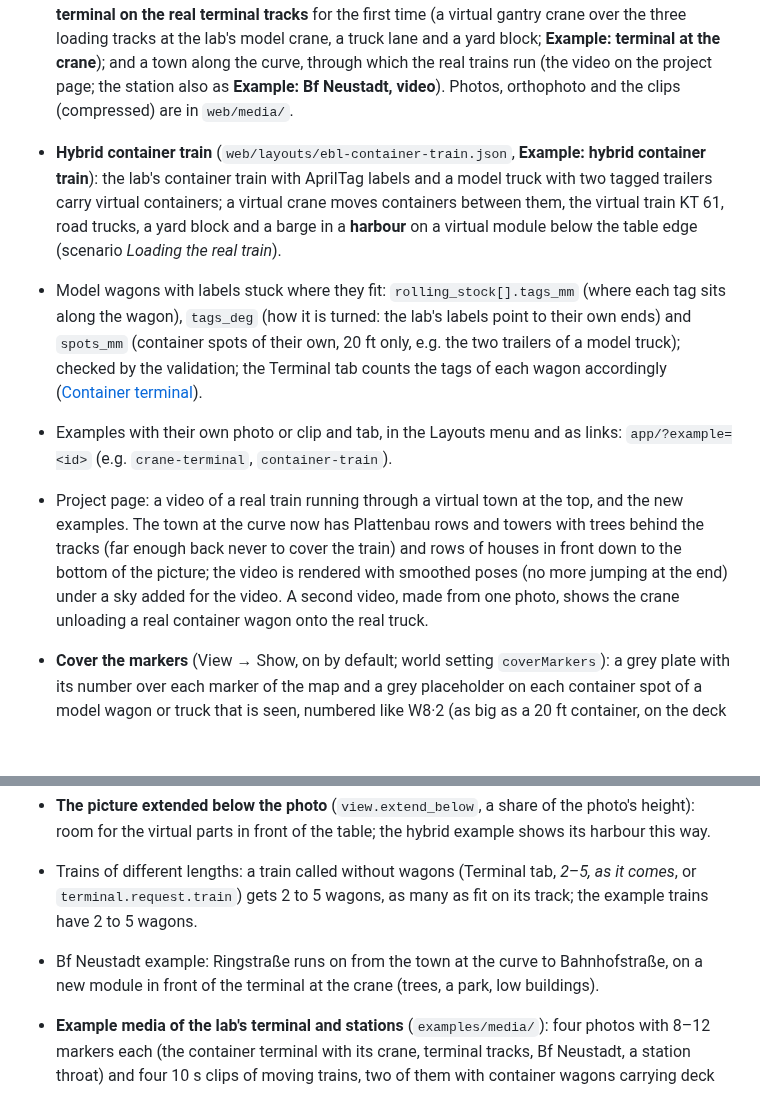
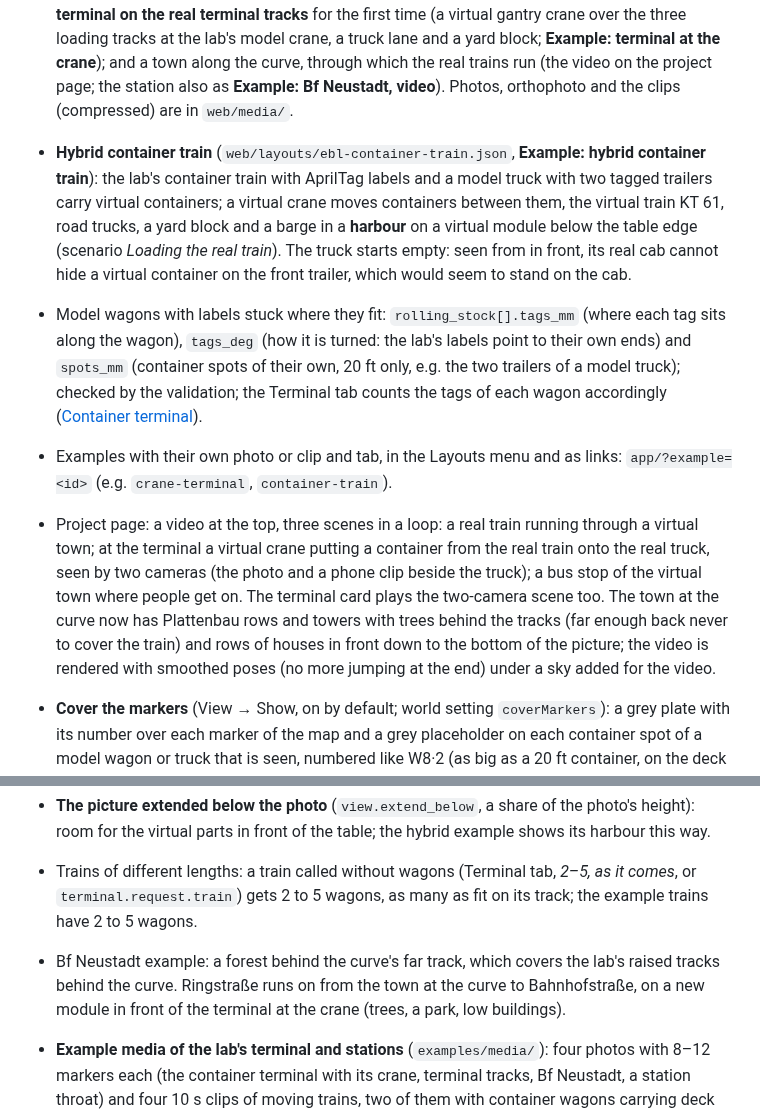
Before and after one commit to joernmht/ARail-EBL, a Markdown page: CHANGELOG.md, 2 parts joined by grey strips. Drawn GitHub-style; blank space fills up the shorter version.

```diff
--- a/CHANGELOG.md
+++ b/CHANGELOG.md
@@ -7,15 +7,15 @@ All notable changes to this project are documented here. The format follows [Kee
 ### Added
 
 - **Bigger example of the EBL table** (`web/layouts/ebl-neustadt.json`, **Layouts… → Example: Bf Neustadt**): about 6 m of the lab table from the curve to Bf Neustadt, surveyed with `arail-survey` from the photos and clips of 9 October 2026 (32 markers, locked, with an orthophoto for the flyover): the station with its two platforms and passengers, a station building, Bahnhofstraße and the bus station on a town module in front of the table; **the container terminal on the real terminal tracks** for the first time (a virtual gantry crane over the three loading tracks at the lab's model crane, a truck lane and a yard block; **Example: terminal at the crane**); and a town along the curve, through which the real trains run (the video on the project page; the station also as **Example: Bf Neustadt, video**). Photos, orthophoto and the clips (compressed) are in `web/media/`.
-- **Hybrid container train** (`web/layouts/ebl-container-train.json`, **Example: hybrid container train**): the lab's container train with AprilTag labels and a model truck with two tagged trailers carry virtual containers; a virtual crane moves containers between them, the virtual train KT 61, road trucks, a yard block and a barge in a **harbour** on a virtual module below the table edge (scenario *Loading the real train*).
+- **Hybrid container train** (`web/layouts/ebl-container-train.json`, **Example: hybrid container train**): the lab's container train with AprilTag labels and a model truck with two tagged trailers carry virtual containers; a virtual crane moves containers between them, the virtual train KT 61, road trucks, a yard block and a barge in a **harbour** on a virtual module below the table edge (scenario *Loading the real train*). The truck starts empty: seen from in front, its real cab cannot hide a virtual container on the front trailer, which would seem to stand on the cab.
 - Model wagons with labels stuck where they fit: `rolling_stock[].tags_mm` (where each tag sits along the wagon), `tags_deg` (how it is turned: the lab's labels point to their own ends) and `spots_mm` (container spots of their own, 20 ft only, e.g. the two trailers of a model truck); checked by the validation; the Terminal tab counts the tags of each wagon accordingly ([Container terminal](docs/container-terminal.md#labels-where-they-fit)).
 - Examples with their own photo or clip and tab, in the Layouts menu and as links: `app/?example=<id>` (e.g. `crane-terminal`, `container-train`).
-- Project page: a video of a real train running through a virtual town at the top, and the new examples. The town at the curve now has Plattenbau rows and towers with trees behind the tracks (far enough back never to cover the train) and rows of houses in front down to the bottom of the picture; the video is rendered with smoothed poses (no more jumping at the end) under a sky added for the video. A second video, made from one photo, shows the crane unloading a real container wagon onto the real truck.
+- Project page: a video at the top, three scenes in a loop: a real train running through a virtual town; at the terminal a virtual crane putting a container from the real train onto the real truck, seen by two cameras (the photo and a phone clip beside the truck); a bus stop of the virtual town where people get on. The terminal card plays the two-camera scene too. The town at the curve now has Plattenbau rows and towers with trees behind the tracks (far enough back never to cover the train) and rows of houses in front down to the bottom of the picture; the video is rendered with smoothed poses (no more jumping at the end) under a sky added for the video.
 - **Cover the markers** (View → Show, on by default; world setting `coverMarkers`): a grey plate with its number over each marker of the map and a grey placeholder on each container spot of a model wagon or truck that is seen, numbered like W8·2 (as big as a 20 ft container, on the deck under the containers, so it covers the white labels), so the stickers vanish from the picture. Plugin API: `view.plate(center, heading, length, width, style)`, a flat plate with a text that reads from left to right.
 - **The model train and the model truck are loaded and unloaded like visits**: `rolling_stock[].unit` groups model wagons into units (in the hybrid example *Container train* and *Truck*); the Terminal tab shows a card per unit with **Unload to yard** and **Load from yard** for its wagons seen standing, and scenarios name a unit in `terminal.request.unload` and `terminal.request.load`.
 - **The picture extended below the photo** (`view.extend_below`, a share of the photo's height): room for the virtual parts in front of the table; the hybrid example shows its harbour this way.
 - Trains of different lengths: a train called without wagons (Terminal tab, *2–5, as it comes*, or `terminal.request.train`) gets 2 to 5 wagons, as many as fit on its track; the example trains have 2 to 5 wagons.
-- Bf Neustadt example: Ringstraße runs on from the town at the curve to Bahnhofstraße, on a new module in front of the terminal at the crane (trees, a park, low buildings).
+- Bf Neustadt example: a forest behind the curve's far track, which covers the lab's raised tracks behind the curve. Ringstraße runs on from the town at the curve to Bahnhofstraße, on a new module in front of the terminal at the crane (trees, a park, low buildings).
 - **Example media of the lab's terminal and stations** (`examples/media/`): four photos with 8–12 markers each (the container terminal with its crane, terminal tracks, Bf Neustadt, a station throat) and four 10 s clips of moving trains, two of them with container wagons carrying deck cards; recorded on 9 October 2026 with 40 mm markers, without metadata or audio.
 - **Architecture page** (`architecture/` on the site, linked from the project page): the whole software in UML, drawn from data (`web/architecture/model.js`, `models/*.js`): the packages with their modules and dependencies, the data flow (Gane–Sarson), and for every model (tracking, the world and its step, layout files and modules, clock, objects, people, drawing, stops, the timetable's vehicles, passengers, the town, streets, bus lines, road traffic, disruptions, scenarios, the container terminal, rail operations, infrastructure, journeys, the control system, the app, the tools) a drop-down with its class diagram, its activity diagrams (with the code that does each action, also as steps in text), its settings, the events it sends and listens to, its rules and constants and its source files; the event catalog and the extension points. Diagrams are laid out with dagre (vendored, MIT) and follow light and dark mode.
 - **Cross-check of the architecture page** (`tests/js/architecture.test.js`, part of `npm test`): every source file in a package and in a model; the packages' dependencies are exactly the imports; classes, attributes and operations (with their parameters, in order) are in their files; the code named in activities exists, and every activity is well formed; the event catalog is exactly the events sent, with the files that send them; the registry and the settings of the simulations (with their defaults) are those of the code. `CLAUDE.md` and CONTRIBUTING.md ask to update the models with the code and to cross-check the documentation.
```
Also changed, not shown: examples/README.md (+3 -3 lines), web/media/ebl-city-train.jpg, web/media/ebl-terminal-unloading.jpg, 5 other files.
